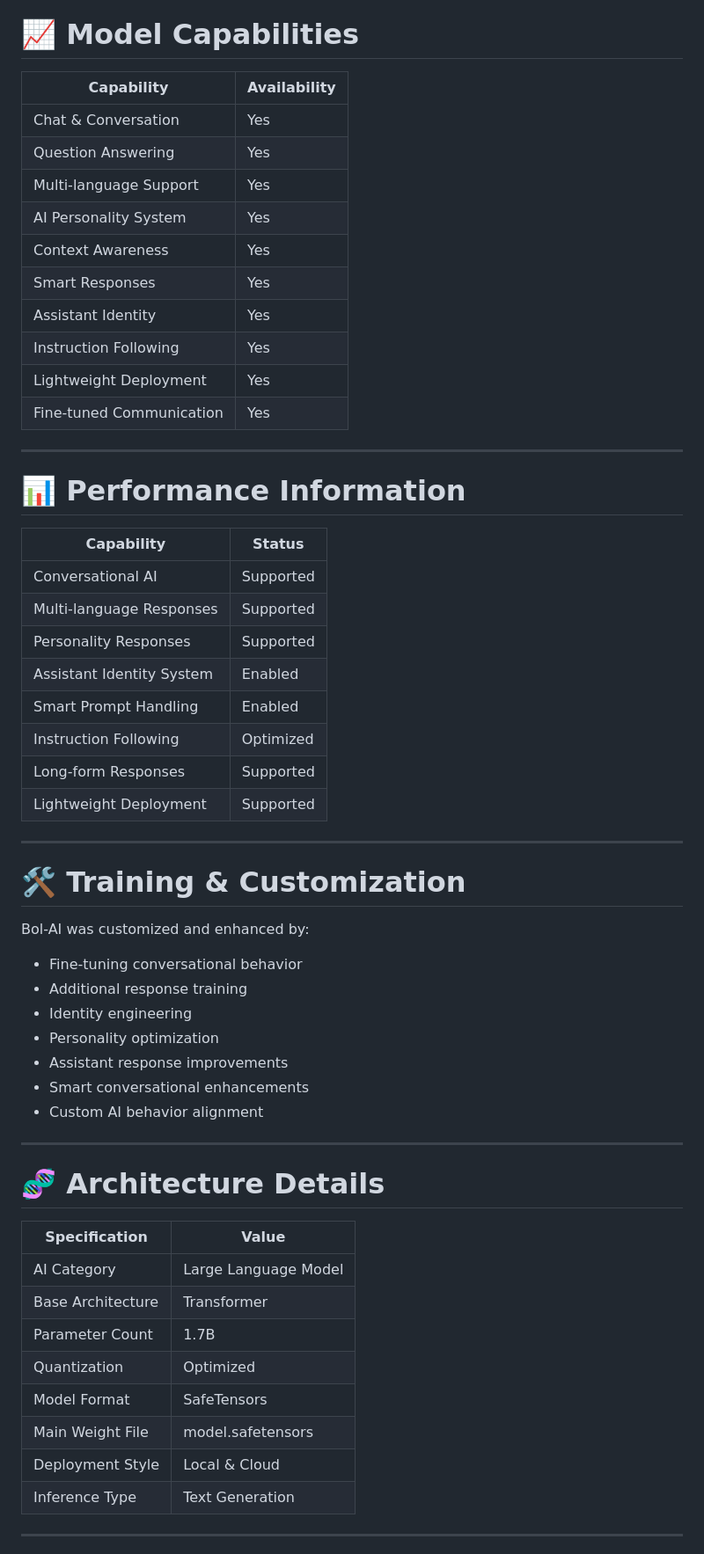
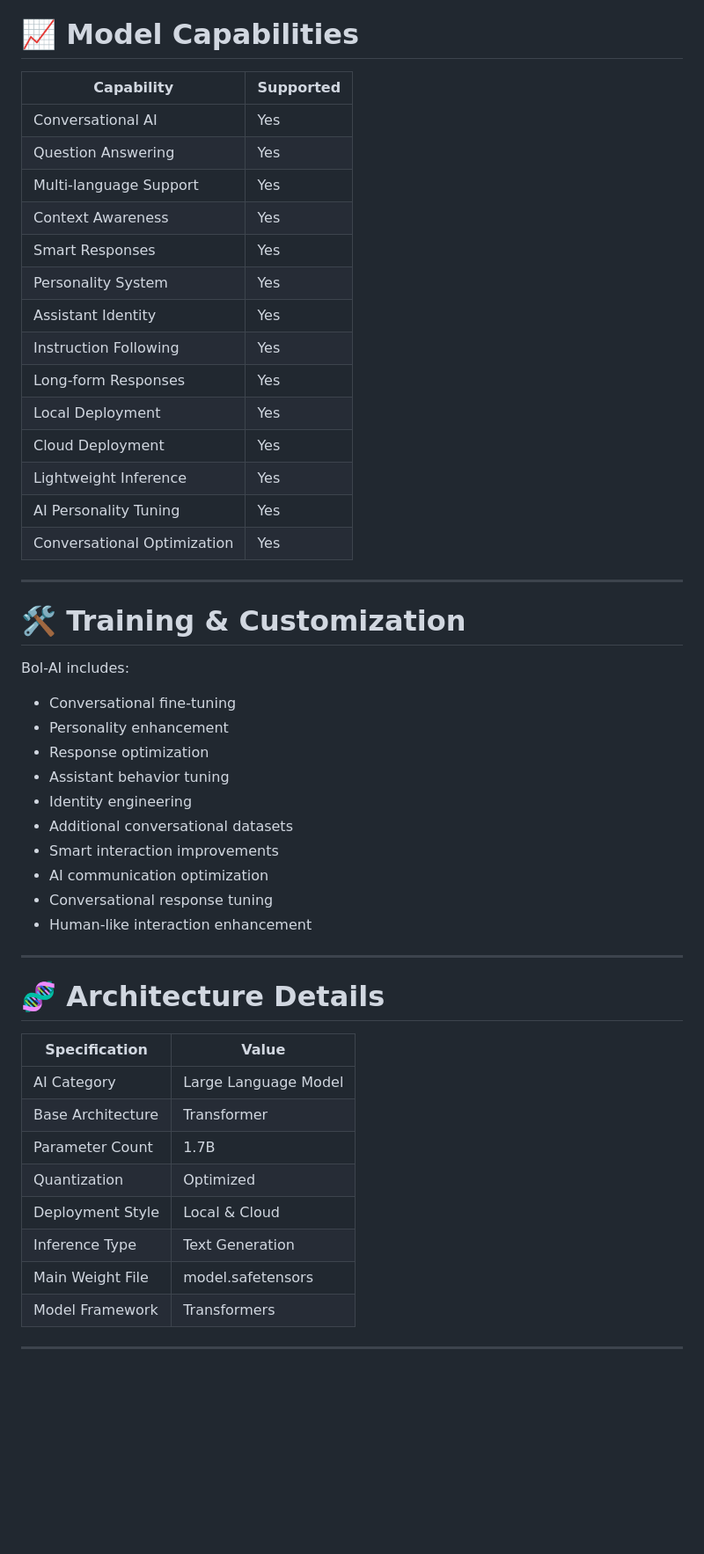
Before and after one commit to vivekdalvi147-prog/Need-code-for-developr-, a Markdown page: README.md, the part around one of its changes. Shown at 88% size. Rendered like a GitHub page; blank space fills up the shorter version.

```diff
--- a/README.md
+++ b/README.md
@@ -115,62 +94,53 @@ Documentation Website:
 
 # 📈 Model Capabilities
 
-| Capability               | Availability |
-| ------------------------ | ------------ |
-| Chat & Conversation      | Yes          |
-| Question Answering       | Yes          |
-| Multi-language Support   | Yes          |
-| AI Personality System    | Yes          |
-| Context Awareness        | Yes          |
-| Smart Responses          | Yes          |
-| Assistant Identity       | Yes          |
-| Instruction Following    | Yes          |
-| Lightweight Deployment   | Yes          |
-| Fine-tuned Communication | Yes          |
-
----
-
-# 📊 Performance Information
-
-| Capability                | Status    |
-| ------------------------- | --------- |
-| Conversational AI         | Supported |
-| Multi-language Responses  | Supported |
-| Personality Responses     | Supported |
-| Assistant Identity System | Enabled   |
-| Smart Prompt Handling     | Enabled   |
-| Instruction Following     | Optimized |
-| Long-form Responses       | Supported |
-| Lightweight Deployment    | Supported |
+| Capability | Supported |
+|---|---|
+| Conversational AI | Yes |
+| Question Answering | Yes |
+| Multi-language Support | Yes |
+| Context Awareness | Yes |
+| Smart Responses | Yes |
+| Personality System | Yes |
+| Assistant Identity | Yes |
+| Instruction Following | Yes |
+| Long-form Responses | Yes |
+| Local Deployment | Yes |
+| Cloud Deployment | Yes |
+| Lightweight Inference | Yes |
+| AI Personality Tuning | Yes |
+| Conversational Optimization | Yes |
 
 ---
 
 # 🛠️ Training & Customization
 
-Bol-AI was customized and enhanced by:
-
-* Fine-tuning conversational behavior
-* Additional response training
-* Identity engineering
-* Personality optimization
-* Assistant response improvements
-* Smart conversational enhancements
-* Custom AI behavior alignment
+Bol-AI includes:
+- Conversational fine-tuning
+- Personality enhancement
+- Response optimization
+- Assistant behavior tuning
+- Identity engineering
+- Additional conversational datasets
+- Smart interaction improvements
+- AI communication optimization
+- Conversational response tuning
+- Human-like interaction enhancement
 
 ---
 
 # 🧬 Architecture Details
 
-| Specification     | Value                |
-| ----------------- | -------------------- |
-| AI Category       | Large Language Model |
-| Base Architecture | Transformer          |
-| Parameter Count   | 1.7B                 |
-| Quantization      | Optimized            |
-| Model Format      | SafeTensors          |
-| Main Weight File  | model.safetensors    |
-| Deployment Style  | Local & Cloud        |
-| Inference Type    | Text Generation      |
+| Specification | Value |
+|---|---|
+| AI Category | Large Language Model |
+| Base Architecture | Transformer |
+| Parameter Count | 1.7B |
+| Quantization | Optimized |
+| Deployment Style | Local & Cloud |
+| Inference Type | Text Generation |
+| Main Weight File | model.safetensors |
+| Model Framework | Transformers |
 
 ---
 
```
Also changed, not shown: other parts of README.md (+111 -156 lines).
